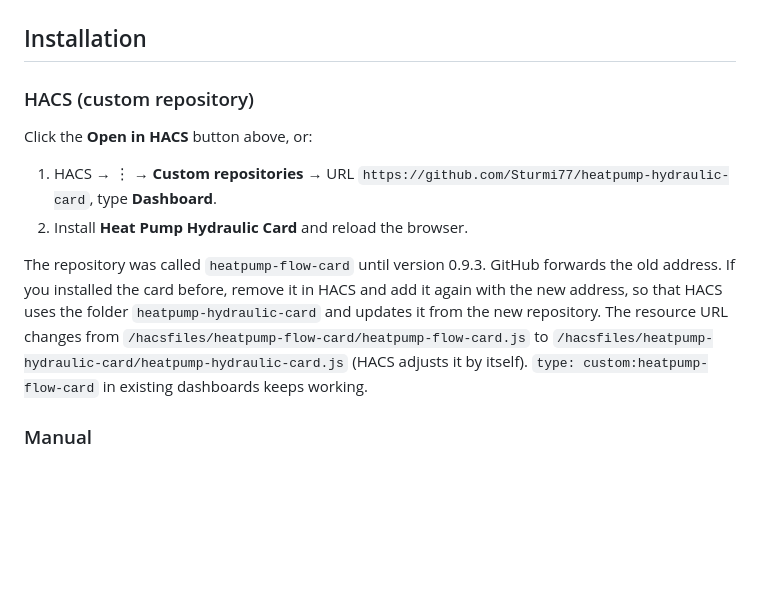
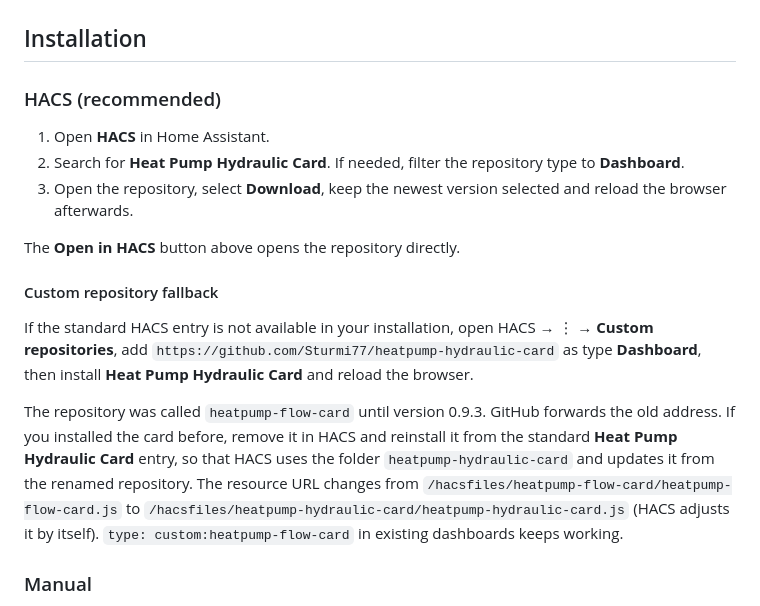
Before and after one commit to SoftwareSchmied/heatpump-hydraulic-card, a Markdown page: README.md, the part around one of its changes. Rendered like a GitHub page; blank space fills up the shorter version.

Commit message:
Document default HACS installation

```diff
--- a/README.md
+++ b/README.md
@@ -103,12 +103,19 @@ These are deliberately simplified original drawings without manufacturer logos.
 
 ## Installation
 
-### HACS (custom repository)
-Click the **Open in HACS** button above, or:
-1. HACS → ⋮ → **Custom repositories** → URL `https://github.com/Sturmi77/heatpump-hydraulic-card`, type **Dashboard**.
-2. Install **Heat Pump Hydraulic Card** and reload the browser.
+### HACS (recommended)
 
-The repository was called `heatpump-flow-card` until version 0.9.3. GitHub forwards the old address. If you installed the card before, remove it in HACS and add it again with the new address, so that HACS uses the folder `heatpump-hydraulic-card` and updates it from the new repository. The resource URL changes from `/hacsfiles/heatpump-flow-card/heatpump-flow-card.js` to `/hacsfiles/heatpump-hydraulic-card/heatpump-hydraulic-card.js` (HACS adjusts it by itself). `type: custom:heatpump-flow-card` in existing dashboards keeps working.
+1. Open **HACS** in Home Assistant.
+2. Search for **Heat Pump Hydraulic Card**. If needed, filter the repository type to **Dashboard**.
+3. Open the repository, select **Download**, keep the newest version selected and reload the browser afterwards.
+
+The **Open in HACS** button above opens the repository directly.
+
+#### Custom repository fallback
+
+If the standard HACS entry is not available in your installation, open HACS → ⋮ → **Custom repositories**, add `https://github.com/Sturmi77/heatpump-hydraulic-card` as type **Dashboard**, then install **Heat Pump Hydraulic Card** and reload the browser.
+
+The repository was called `heatpump-flow-card` until version 0.9.3. GitHub forwards the old address. If you installed the card before, remove it in HACS and reinstall it from the standard **Heat Pump Hydraulic Card** entry, so that HACS uses the folder `heatpump-hydraulic-card` and updates it from the renamed repository. The resource URL changes from `/hacsfiles/heatpump-flow-card/heatpump-flow-card.js` to `/hacsfiles/heatpump-hydraulic-card/heatpump-hydraulic-card.js` (HACS adjusts it by itself). `type: custom:heatpump-flow-card` in existing dashboards keeps working.
 
 ### Manual
 Copy `dist/heatpump-hydraulic-card.js` to `/config/www/` and add `/local/heatpump-hydraulic-card.js` as a JavaScript module under *Settings → Dashboards → Resources*.
```
Also changed, not shown: other parts of README.md (+1 -1 lines), CHANGELOG.md (+1 -0 lines).
